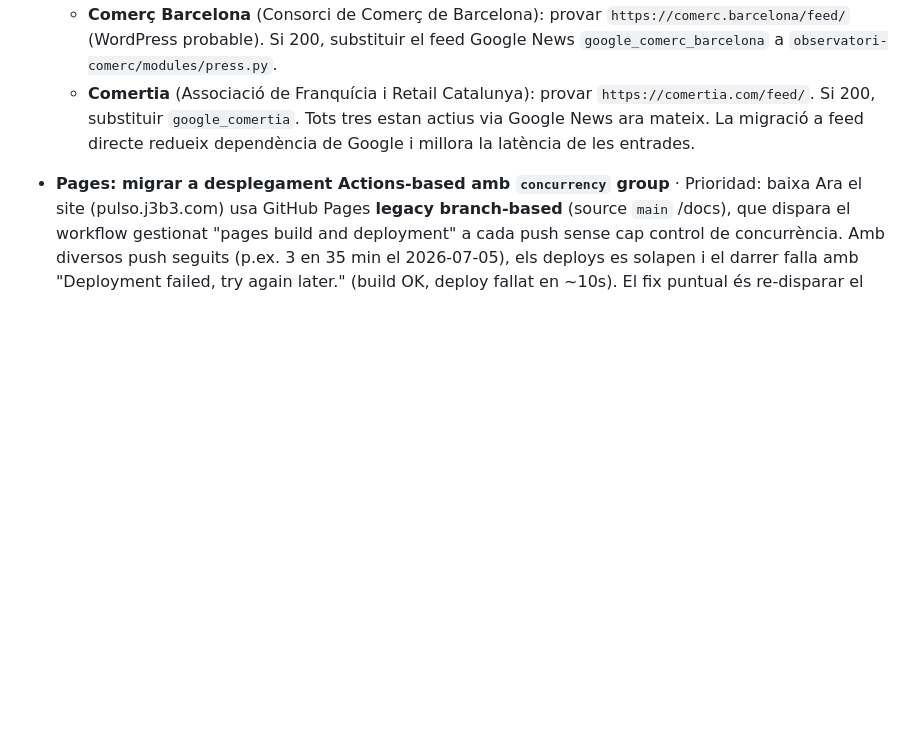
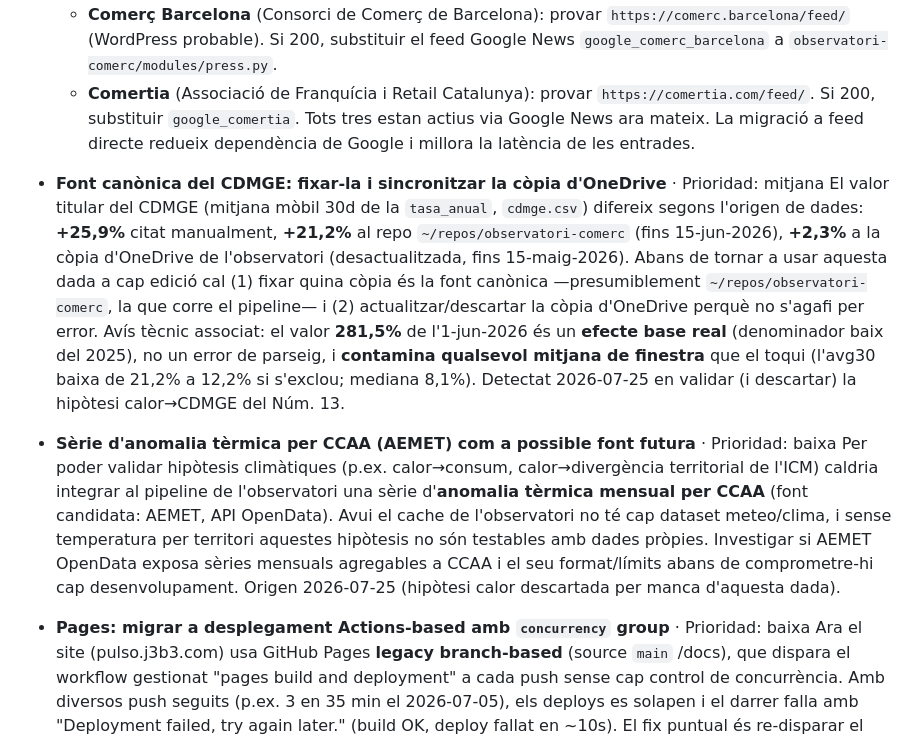
Before and after one commit to jordi-j3b3/j3b3-newsletter, a Markdown page: ROADMAP.md, the part around the change. Drawn GitHub-style; blank space fills up the shorter version.

Commit message:
docs(roadmap): font canònica CDMGE + AEMET com a font futura
Registra dos pendents sorgits en descartar la hipòtesi calor→CDMGE:
- CDMGE: el valor titular difereix per origen (+25,9/+21,2/+2,3); cal
  fixar font canònica i actualitzar la còpia OneDrive desactualitzada.
  Efecte base 281,5% (1-jun) contamina mitjanes de finestra.
- AEMET: sèrie d'anomalia tèrmica per CCAA com a possible font futura
  per validar hipòtesis climàtiques (avui no testables, sense dada meteo).

Co-Authored-By: Claude Opus 4.8 (1M context) <noreply@anthropic.com>

```diff
--- a/ROADMAP.md
+++ b/ROADMAP.md
@@ -47,6 +47,29 @@ Tareas pendientes ordenadas por momento de ejecución.
   Tots tres estan actius via Google News ara mateix. La migració a feed directe
   redueix dependència de Google i millora la latència de les entrades.
 
+- **Font canònica del CDMGE: fixar-la i sincronitzar la còpia d'OneDrive** · Prioridad: mitjana
+  El valor titular del CDMGE (mitjana mòbil 30d de la `tasa_anual`, `cdmge.csv`)
+  difereix segons l'origen de dades: **+25,9%** citat manualment, **+21,2%** al repo
+  `~/repos/observatori-comerc` (fins 15-jun-2026), **+2,3%** a la còpia d'OneDrive de
+  l'observatori (desactualitzada, fins 15-maig-2026). Abans de tornar a usar aquesta
+  dada a cap edició cal (1) fixar quina còpia és la font canònica —presumiblement
+  `~/repos/observatori-comerc`, la que corre el pipeline— i (2) actualitzar/descartar
+  la còpia d'OneDrive perquè no s'agafi per error. Avís tècnic associat: el valor
+  **281,5%** de l'1-jun-2026 és un **efecte base real** (denominador baix del 2025),
+  no un error de parseig, i **contamina qualsevol mitjana de finestra** que el toqui
+  (l'avg30 baixa de 21,2% a 12,2% si s'exclou; mediana 8,1%). Detectat 2026-07-25 en
+  validar (i descartar) la hipòtesi calor→CDMGE del Núm. 13.
+
+- **Sèrie d'anomalia tèrmica per CCAA (AEMET) com a possible font futura** · Prioridad: baixa
+  Per poder validar hipòtesis climàtiques (p.ex. calor→consum, calor→divergència
+  territorial de l'ICM) caldria integrar al pipeline de l'observatori una sèrie
+  d'**anomalia tèrmica mensual per CCAA** (font candidata: AEMET, API OpenData).
+  Avui el cache de l'observatori no té cap dataset meteo/clima, i sense temperatura
+  per territori aquestes hipòtesis no són testables amb dades pròpies. Investigar
+  si AEMET OpenData exposa sèries mensuals agregables a CCAA i el seu format/límits
+  abans de comprometre-hi cap desenvolupament. Origen 2026-07-25 (hipòtesi calor
+  descartada per manca d'aquesta dada).
+
 - **Pages: migrar a desplegament Actions-based amb `concurrency` group** · Prioridad: baixa
   Ara el site (pulso.j3b3.com) usa GitHub Pages **legacy branch-based** (source
   `main` /docs), que dispara el workflow gestionat "pages build and deployment"
```
